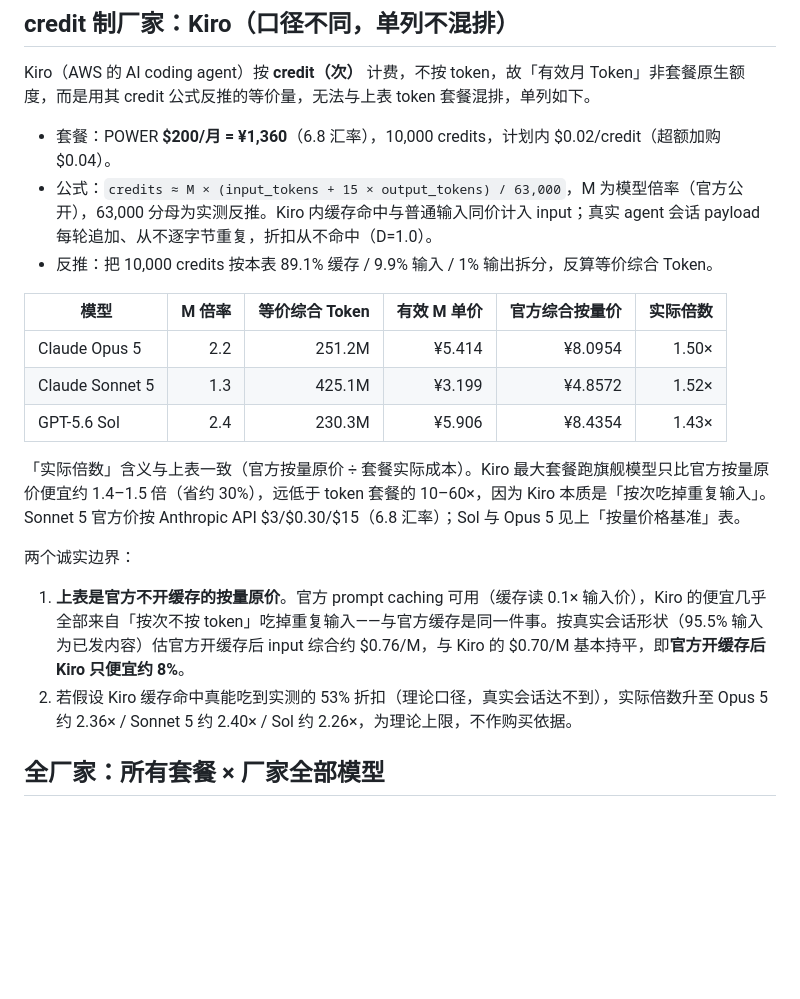
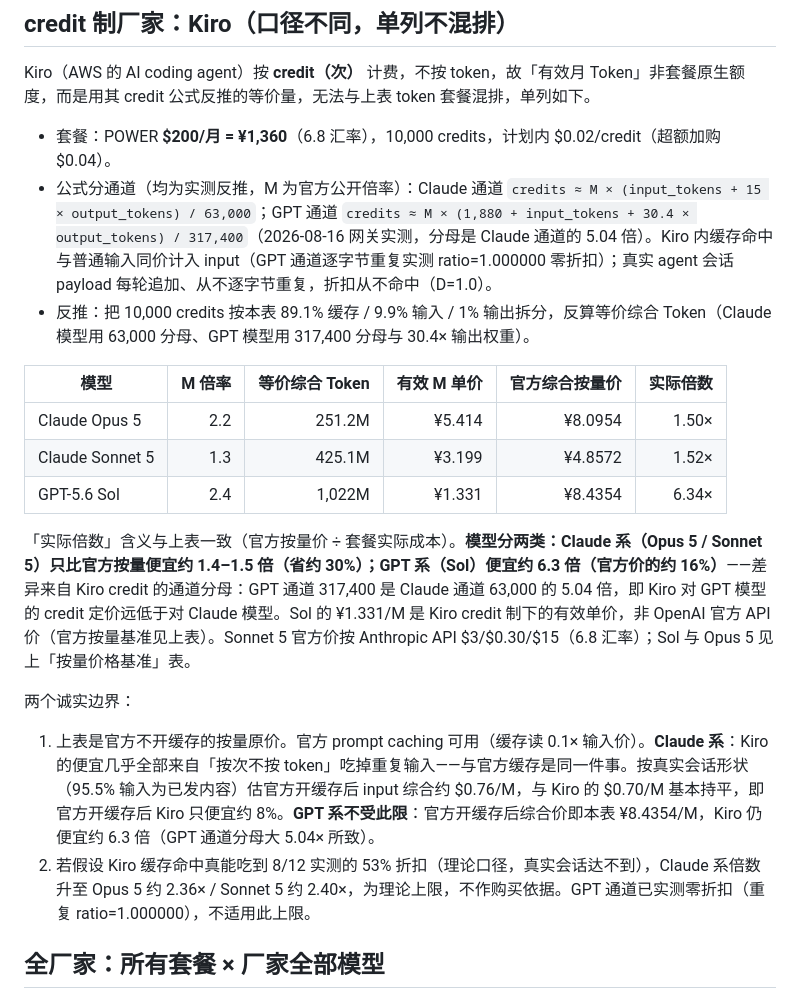
Before and after one commit to aceaura/blog, a Markdown page: CodingPlan套餐性价比与官方按量倍数排名.md, the part around the change. Rendered like a GitHub page; blank space fills up the shorter version.

Commit message:
修正 Kiro GPT 通道价格：实测分母 317,400，Sol 有效价 ¥5.906→¥1.331、倍数 1.43×→6.34×
gw2 网关实测 GPT 通道 credit 公式（与日志/账户三层对账）：
- GPT 通道 credits ≈ M × (1,880 + input + 30.4×output) / 317,400，
  分母是 Claude 通道 63,000 的 5.04 倍，M 倍率（terra 1.0/sol 2.4/luna 0.1）精确成立
- effort 六档无乘数、缓存重复 ratio=1.000000 零折扣（8/12 的 53% 仅 Claude 通道）
- 结论按 Claude 系 / GPT 系分列；¥1.331/M 为 Kiro credit 制下有效单价，非官方 API 价

Co-Authored-By: Claude Opus 5 <noreply@anthropic.com>

```diff
--- a/CodingPlan套餐性价比与官方按量倍数排名.md
+++ b/CodingPlan套餐性价比与官方按量倍数排名.md
@@ -91,21 +91,21 @@
 Kiro（AWS 的 AI coding agent）按 **credit（次）** 计费，不按 token，故「有效月 Token」非套餐原生额度，而是用其 credit 公式反推的等价量，无法与上表 token 套餐混排，单列如下。
 
 - 套餐：POWER **$200/月 = ¥1,360**（6.8 汇率），10,000 credits，计划内 $0.02/credit（超额加购 $0.04）。
-- 公式：`credits ≈ M × (input_tokens + 15 × output_tokens) / 63,000`，M 为模型倍率（官方公开），63,000 分母为实测反推。Kiro 内缓存命中与普通输入同价计入 input；真实 agent 会话 payload 每轮追加、从不逐字节重复，折扣从不命中（D=1.0）。
-- 反推：把 10,000 credits 按本表 89.1% 缓存 / 9.9% 输入 / 1% 输出拆分，反算等价综合 Token。
+- 公式分通道（均为实测反推，M 为官方公开倍率）：Claude 通道 `credits ≈ M × (input_tokens + 15 × output_tokens) / 63,000`；GPT 通道 `credits ≈ M × (1,880 + input_tokens + 30.4 × output_tokens) / 317,400`（2026-08-16 网关实测，分母是 Claude 通道的 5.04 倍）。Kiro 内缓存命中与普通输入同价计入 input（GPT 通道逐字节重复实测 ratio=1.000000 零折扣）；真实 agent 会话 payload 每轮追加、从不逐字节重复，折扣从不命中（D=1.0）。
+- 反推：把 10,000 credits 按本表 89.1% 缓存 / 9.9% 输入 / 1% 输出拆分，反算等价综合 Token（Claude 模型用 63,000 分母、GPT 模型用 317,400 分母与 30.4× 输出权重）。
 
 | 模型 | M 倍率 | 等价综合 Token | 有效 M 单价 | 官方综合按量价 | 实际倍数 |
 |---|---:|---:|---:|---:|---:|
 | Claude Opus 5 | 2.2 | 251.2M | ¥5.414 | ¥8.0954 | 1.50× |
 | Claude Sonnet 5 | 1.3 | 425.1M | ¥3.199 | ¥4.8572 | 1.52× |
-| GPT-5.6 Sol | 2.4 | 230.3M | ¥5.906 | ¥8.4354 | 1.43× |
+| GPT-5.6 Sol | 2.4 | 1,022M | ¥1.331 | ¥8.4354 | 6.34× |
 
-「实际倍数」含义与上表一致（官方按量原价 ÷ 套餐实际成本）。Kiro 最大套餐跑旗舰模型只比官方按量原价便宜约 1.4–1.5 倍（省约 30%），远低于 token 套餐的 10–60×，因为 Kiro 本质是「按次吃掉重复输入」。Sonnet 5 官方价按 Anthropic API $3/$0.30/$15（6.8 汇率）；Sol 与 Opus 5 见上「按量价格基准」表。
+「实际倍数」含义与上表一致（官方按量价 ÷ 套餐实际成本）。**模型分两类：Claude 系（Opus 5 / Sonnet 5）只比官方按量便宜约 1.4–1.5 倍（省约 30%）；GPT 系（Sol）便宜约 6.3 倍（官方价的约 16%）**——差异来自 Kiro credit 的通道分母：GPT 通道 317,400 是 Claude 通道 63,000 的 5.04 倍，即 Kiro 对 GPT 模型的 credit 定价远低于对 Claude 模型。Sol 的 ¥1.331/M 是 Kiro credit 制下的有效单价，非 OpenAI 官方 API 价（官方按量基准见上表）。Sonnet 5 官方价按 Anthropic API $3/$0.30/$15（6.8 汇率）；Sol 与 Opus 5 见上「按量价格基准」表。
 
 两个诚实边界：
 
-1. **上表是官方不开缓存的按量原价**。官方 prompt caching 可用（缓存读 0.1× 输入价），Kiro 的便宜几乎全部来自「按次不按 token」吃掉重复输入——与官方缓存是同一件事。按真实会话形状（95.5% 输入为已发内容）估官方开缓存后 input 综合约 $0.76/M，与 Kiro 的 $0.70/M 基本持平，即**官方开缓存后 Kiro 只便宜约 8%**。
-2. 若假设 Kiro 缓存命中真能吃到实测的 53% 折扣（理论口径，真实会话达不到），实际倍数升至 Opus 5 约 2.36× / Sonnet 5 约 2.40× / Sol 约 2.26×，为理论上限，不作购买依据。
+1. 上表是官方不开缓存的按量原价。官方 prompt caching 可用（缓存读 0.1× 输入价）。**Claude 系**：Kiro 的便宜几乎全部来自「按次不按 token」吃掉重复输入——与官方缓存是同一件事。按真实会话形状（95.5% 输入为已发内容）估官方开缓存后 input 综合约 $0.76/M，与 Kiro 的 $0.70/M 基本持平，即官方开缓存后 Kiro 只便宜约 8%。**GPT 系不受此限**：官方开缓存后综合价即本表 ¥8.4354/M，Kiro 仍便宜约 6.3 倍（GPT 通道分母大 5.04× 所致）。
+2. 若假设 Kiro 缓存命中真能吃到 8/12 实测的 53% 折扣（理论口径，真实会话达不到），Claude 系倍数升至 Opus 5 约 2.36× / Sonnet 5 约 2.40×，为理论上限，不作购买依据。GPT 通道已实测零折扣（重复 ratio=1.000000），不适用此上限。
 
 <!-- FULL_MATRIX_START -->
 
```
